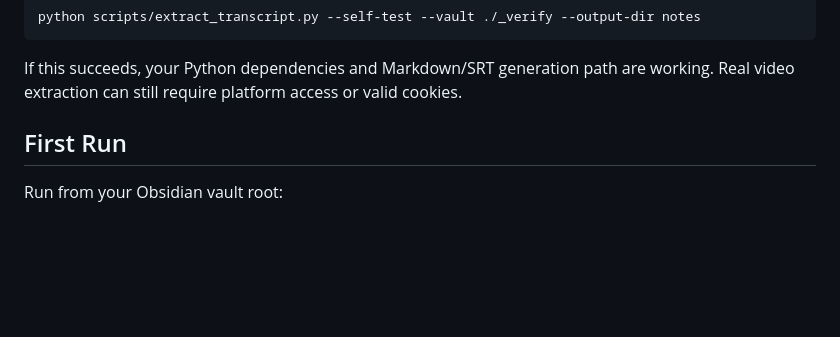
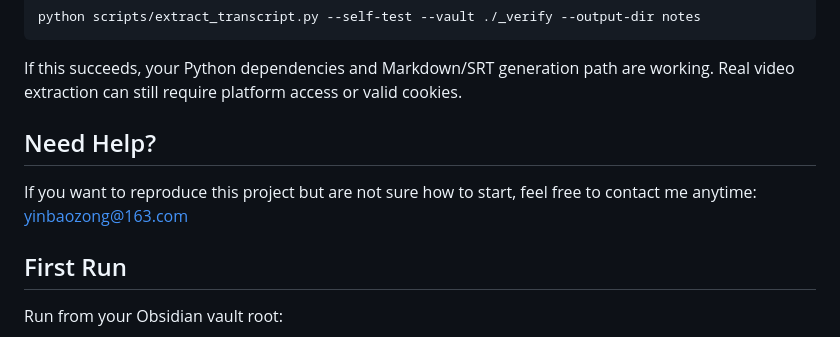
Before and after one commit to yinbaozong/Youtube-note-forge, a Markdown page: README.md, the part around the change. GitHub-like rendering; blank space fills up the shorter version.

Commit message:
Add maintainer contact for reproduction help

````diff
--- a/README.md
+++ b/README.md
@@ -63,6 +63,10 @@ python scripts/extract_transcript.py --self-test --vault ./_verify --output-dir
 ```
 
 If this succeeds, your Python dependencies and Markdown/SRT generation path are working. Real video extraction can still require platform access or valid cookies.
+
+## Need Help?
+
+If you want to reproduce this project but are not sure how to start, feel free to contact me anytime: yinbaozong@163.com
 
 ## First Run
 
````
